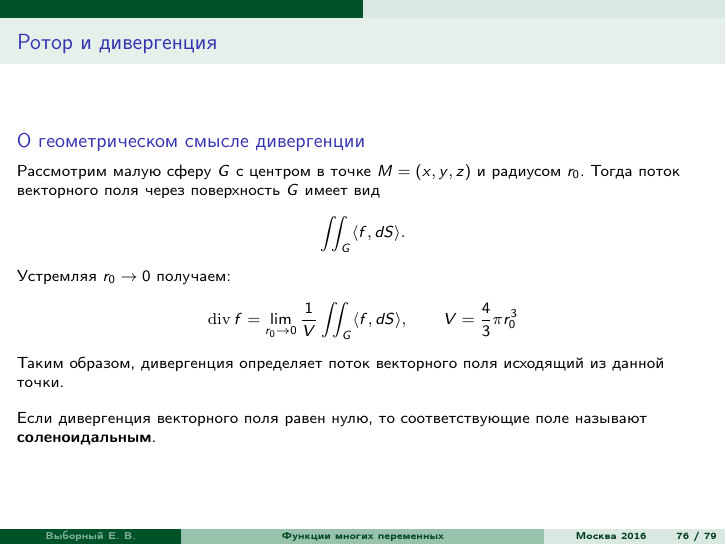
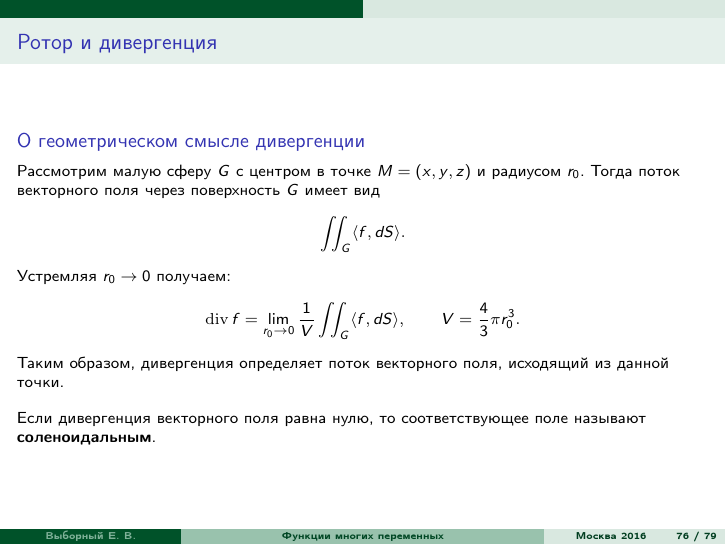
Before and after one commit to evybornyi/analysis-lecture-slides, LaTeX slides (Тема 6 (Функции многих переменных)/Выборный презентация 6.tex): page 83 of 86. Compiled offline with pdfLaTeX.

Commit message:
bug fixes

```diff
--- a/Тема 6 (Функции многих переменных)/Выборный презентация 6.tex
+++ b/Тема 6 (Функции многих переменных)/Выборный презентация 6.tex
@@ -1254,10 +1254,10 @@ $$\rot \grad \psi = 0,\qquad \div\rot f = 0,$$
 Рассмотрим малую сферу $G$ с центром в точке $M=(x,y,z)$ и радиусом $r_0$. Тогда поток векторного поля через поверхность $G$ имеет вид
 $$\iint_G \langle f, dS\rangle.$$
 Устремляя $r_0\to0$ получаем:
-$$\div f  = \lim_{r_0\to0} \frac{1}{V}\iint_G \langle f, dS\rangle,\qquad V = \frac{4}{3}\pi r_0^3$$
-Таким образом, дивергенция определяет поток векторного поля исходящий из данной точки.
+$$\div f  = \lim_{r_0\to0} \frac{1}{V}\iint_G \langle f, dS\rangle,\qquad V = \frac{4}{3}\pi r_0^3.$$
+Таким образом, дивергенция определяет поток векторного поля, исходящий из данной точки.
 \vskip1em
-Если дивергенция векторного поля равен нулю, то соответствующие поле называют {\bf соленоидальным}.
+Если дивергенция векторного поля равна нулю, то соответствующее поле называют {\bf соленоидальным}.
 \end{block}
 \end{frame}
 
```
Also changed, not shown: Тема 6 (Функции многих переменных)/Выборный презентация 6.pdf.
